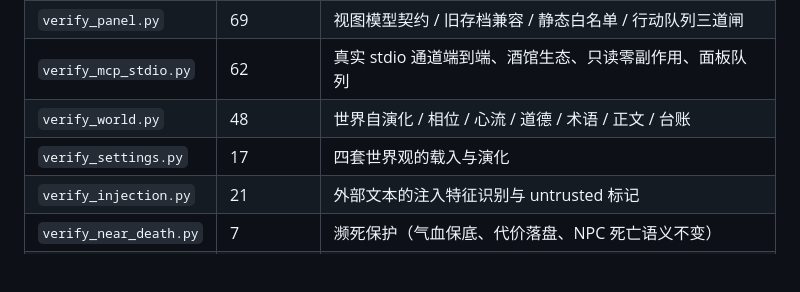
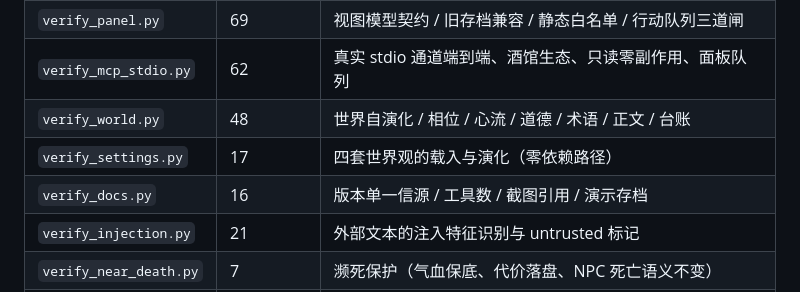
Before and after one commit to Morningstar202604/world-walker, a Markdown page: README.md, the part around the change. Rendered like a GitHub page; blank space fills up the shorter version.

Commit message:
docs: README 自检表补 verify_docs 一行（16 项，零依赖静态校验）

```diff
--- a/README.md
+++ b/README.md
@@ -226,7 +226,8 @@ recap          按字符预算给出「最新摘要 + 大事记 + 最近事件
 | `verify_panel.py` | 69 | 视图模型契约 / 旧存档兼容 / 静态白名单 / 行动队列三道闸 |
 | `verify_mcp_stdio.py` | 62 | 真实 stdio 通道端到端、酒馆生态、只读零副作用、面板队列 |
 | `verify_world.py` | 48 | 世界自演化 / 相位 / 心流 / 道德 / 术语 / 正文 / 台账 |
-| `verify_settings.py` | 17 | 四套世界观的载入与演化 |
+| `verify_settings.py` | 17 | 四套世界观的载入与演化（零依赖路径） |
+| `verify_docs.py` | 16 | 版本单一信源 / 工具数 / 截图引用 / 演示存档 |
 | `verify_injection.py` | 21 | 外部文本的注入特征识别与 untrusted 标记 |
 | `verify_near_death.py` | 7 | 濒死保护（气血保底、代价落盘、NPC 死亡语义不变） |
 | `verify_memory.py` | 7 | 三段对照查泄漏 + 三重有界 |
```
Also changed, not shown: README.en.md (+2 -1 lines).
